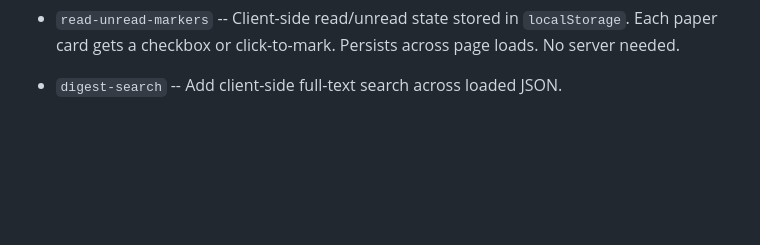
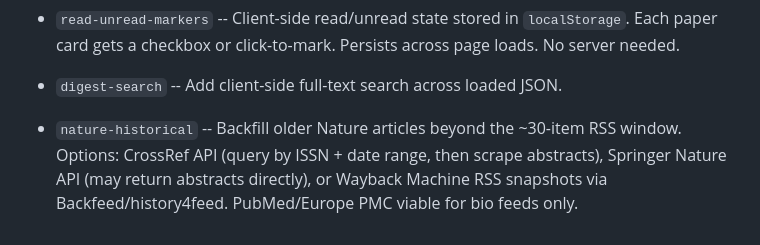
Before and after one commit to jjstankowicz/hf-digest, a Markdown page: plans/next-steps.md, the part around the change. GitHub-like rendering; blank space fills up the shorter version.

Commit message:
add nature-historical as lowest-priority backlog item
Co-Authored-By: Claude Sonnet 4.6 <noreply@anthropic.com>

```diff
--- a/plans/next-steps.md
+++ b/plans/next-steps.md
@@ -109,3 +109,8 @@ Nature schema TBD.
   Persists across page loads. No server needed.
 
 - `digest-search` -- Add client-side full-text search across loaded JSON.
+
+- `nature-historical` -- Backfill older Nature articles beyond the ~30-item RSS window.
+  Options: CrossRef API (query by ISSN + date range, then scrape abstracts), Springer
+  Nature API (may return abstracts directly), or Wayback Machine RSS snapshots via
+  Backfeed/history4feed. PubMed/Europe PMC viable for bio feeds only.
```
